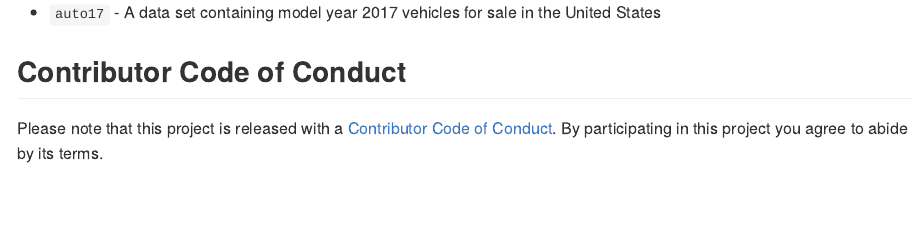
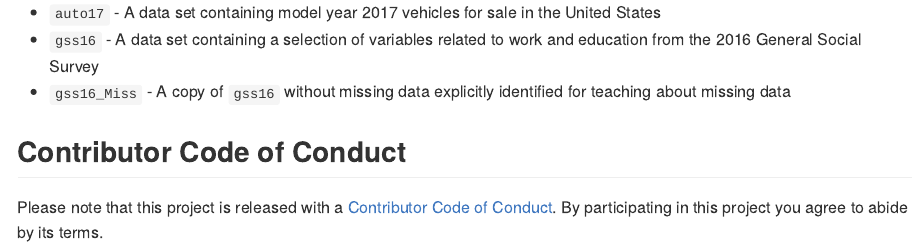
Before and after one commit to chris-prener/testDriveR, an R Markdown document (README.Rmd): the page in a window 1100 px wide, from 490 px down. The pictures show the output file README.md that the author committed with the source, drawn offline in the style of GitHub.

Commit message:
update README

```diff
--- a/README.Rmd
+++ b/README.Rmd
@@ -29,6 +29,8 @@ devtools::install_github("chris-prener/testDriveR")
 The package currently contains three data tables:
 
 * `auto17` - A data set containing model year 2017 vehicles for sale in the United States
+* `gss16` - A data set containing a selection of variables related to work and education from the 2016 General Social Survey
+* `gss16_Miss` - A copy of `gss16` without missing data explicitly identified for teaching about missing data
 
 ## Contributor Code of Conduct
 Please note that this project is released with a [Contributor Code of Conduct](CONDUCT.md). By participating in this project you agree to abide by its terms.
```
Also changed, not shown: README.md.
